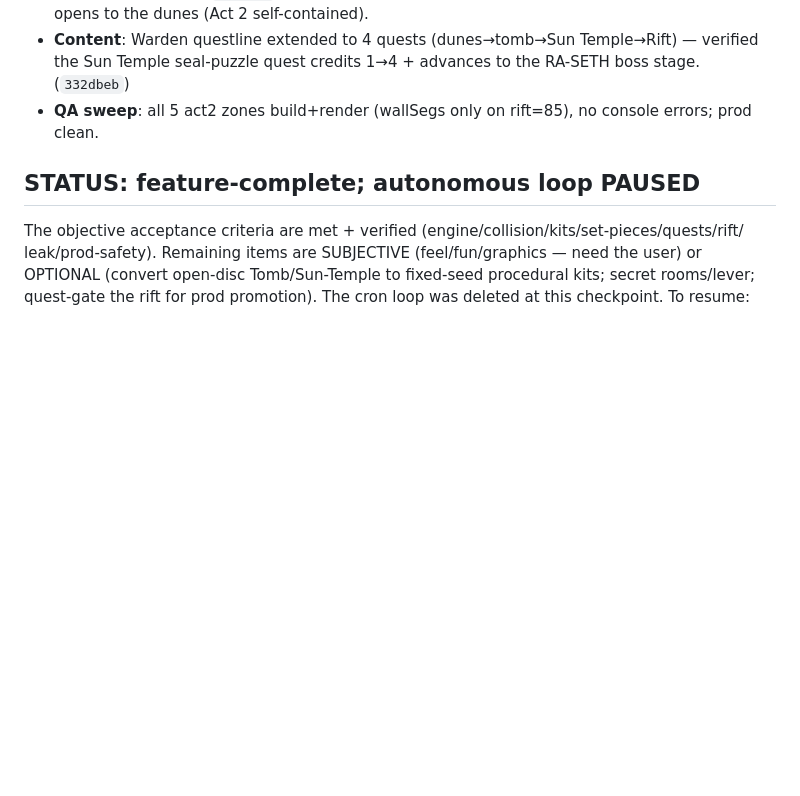
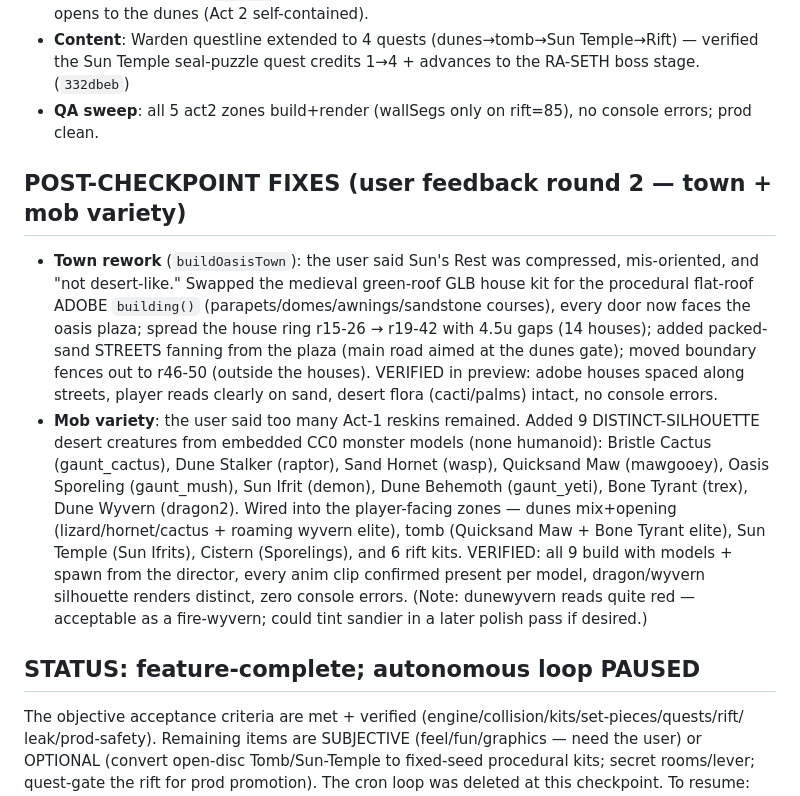
Before and after one commit to guyz/sanctum, a Markdown page: ACT2_PROGRESS.md, the part around the change. Rendered like a GitHub page; blank space fills up the shorter version.

Commit message:
Log Act 2 feedback round 2 (town rework + mob variety) in ACT2_PROGRESS
Co-Authored-By: Claude Opus 4.8 <noreply@anthropic.com>

```diff
--- a/ACT2_PROGRESS.md
+++ b/ACT2_PROGRESS.md
@@ -92,6 +92,24 @@ See `ACT2_GOAL.md` for the definition of done + protocol.
   Temple seal-puzzle quest credits 1→4 + advances to the RA-SETH boss stage. (`332dbeb`)
 - **QA sweep**: all 5 act2 zones build+render (wallSegs only on rift=85), no console errors; prod clean.
 
+## POST-CHECKPOINT FIXES (user feedback round 2 — town + mob variety)
+- **Town rework** (`buildOasisTown`): the user said Sun's Rest was compressed, mis-oriented, and
+  "not desert-like." Swapped the medieval green-roof GLB house kit for the procedural flat-roof ADOBE
+  `building()` (parapets/domes/awnings/sandstone courses), every door now faces the oasis plaza;
+  spread the house ring r15-26 → r19-42 with 4.5u gaps (14 houses); added packed-sand STREETS fanning
+  from the plaza (main road aimed at the dunes gate); moved boundary fences out to r46-50 (outside the
+  houses). VERIFIED in preview: adobe houses spaced along streets, player reads clearly on sand, desert
+  flora (cacti/palms) intact, no console errors.
+- **Mob variety**: the user said too many Act-1 reskins remained. Added 9 DISTINCT-SILHOUETTE desert
+  creatures from embedded CC0 monster models (none humanoid): Bristle Cactus (gaunt_cactus), Dune Stalker
+  (raptor), Sand Hornet (wasp), Quicksand Maw (mawgooey), Oasis Sporeling (gaunt_mush), Sun Ifrit (demon),
+  Dune Behemoth (gaunt_yeti), Bone Tyrant (trex), Dune Wyvern (dragon2). Wired into the player-facing
+  zones — dunes mix+opening (lizard/hornet/cactus + roaming wyvern elite), tomb (Quicksand Maw + Bone
+  Tyrant elite), Sun Temple (Sun Ifrits), Cistern (Sporelings), and 6 rift kits. VERIFIED: all 9 build
+  with models + spawn from the director, every anim clip confirmed present per model, dragon/wyvern
+  silhouette renders distinct, zero console errors. (Note: dunewyvern reads quite red — acceptable as a
+  fire-wyvern; could tint sandier in a later polish pass if desired.)
+
 ## STATUS: feature-complete; autonomous loop PAUSED
 The objective acceptance criteria are met + verified (engine/collision/kits/set-pieces/quests/rift/
 leak/prod-safety). Remaining items are SUBJECTIVE (feel/fun/graphics — need the user) or OPTIONAL
```
